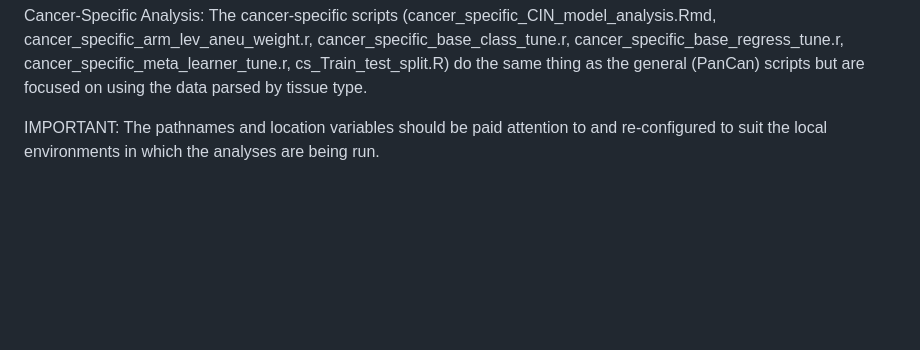
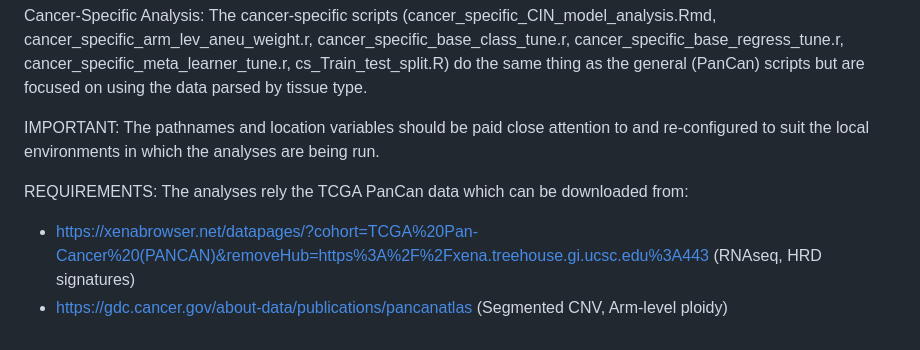
Before and after one commit to DylJHS/Chromosome_Instability, a Markdown page: README.md, the part around the change. GitHub-like rendering; blank space fills up the shorter version.

```diff
--- a/README.md
+++ b/README.md
@@ -39,4 +39,10 @@ The cancer-specific scripts (cancer_specific_CIN_model_analysis.Rmd, cancer_spec
 
 
 IMPORTANT:
-The pathnames and location variables should be paid attention to and re-configured to suit the local environments in which the analyses are being run.
+The pathnames and location variables should be paid close attention to and re-configured to suit the local environments in which the analyses are being run.
+
+
+REQUIREMENTS:
+The analyses rely the TCGA PanCan data which can be downloaded from:
+- https://xenabrowser.net/datapages/?cohort=TCGA%20Pan-Cancer%20(PANCAN)&removeHub=https%3A%2F%2Fxena.treehouse.gi.ucsc.edu%3A443 (RNAseq, HRD signatures)
+- https://gdc.cancer.gov/about-data/publications/pancanatlas (Segmented CNV, Arm-level ploidy)
```
